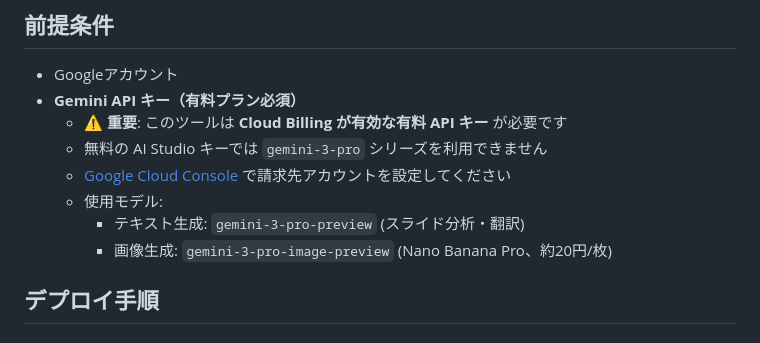
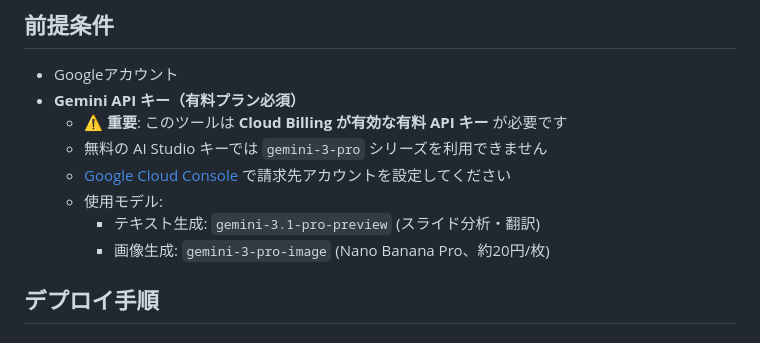
Before and after one commit to usedhonda/speech-to-slides, a Markdown page: README.md, the part around the change. Rendered like a GitHub page.

Commit message:
docs: align Gemini model references with current API endpoints

```diff
--- a/README.md
+++ b/README.md
@@ -31,8 +31,8 @@ Google Apps Script（GAS）で作成したスライド画像生成プロンプ
   - 無料の AI Studio キーでは `gemini-3-pro` シリーズを利用できません
   - [Google Cloud Console](https://console.cloud.google.com/) で請求先アカウントを設定してください
   - 使用モデル:
-    - テキスト生成: `gemini-3-pro-preview` (スライド分析・翻訳)
-    - 画像生成: `gemini-3-pro-image-preview` (Nano Banana Pro、約20円/枚)
+    - テキスト生成: `gemini-3.1-pro-preview` (スライド分析・翻訳)
+    - 画像生成: `gemini-3-pro-image` (Nano Banana Pro、約20円/枚)
 
 ## デプロイ手順
 
```
